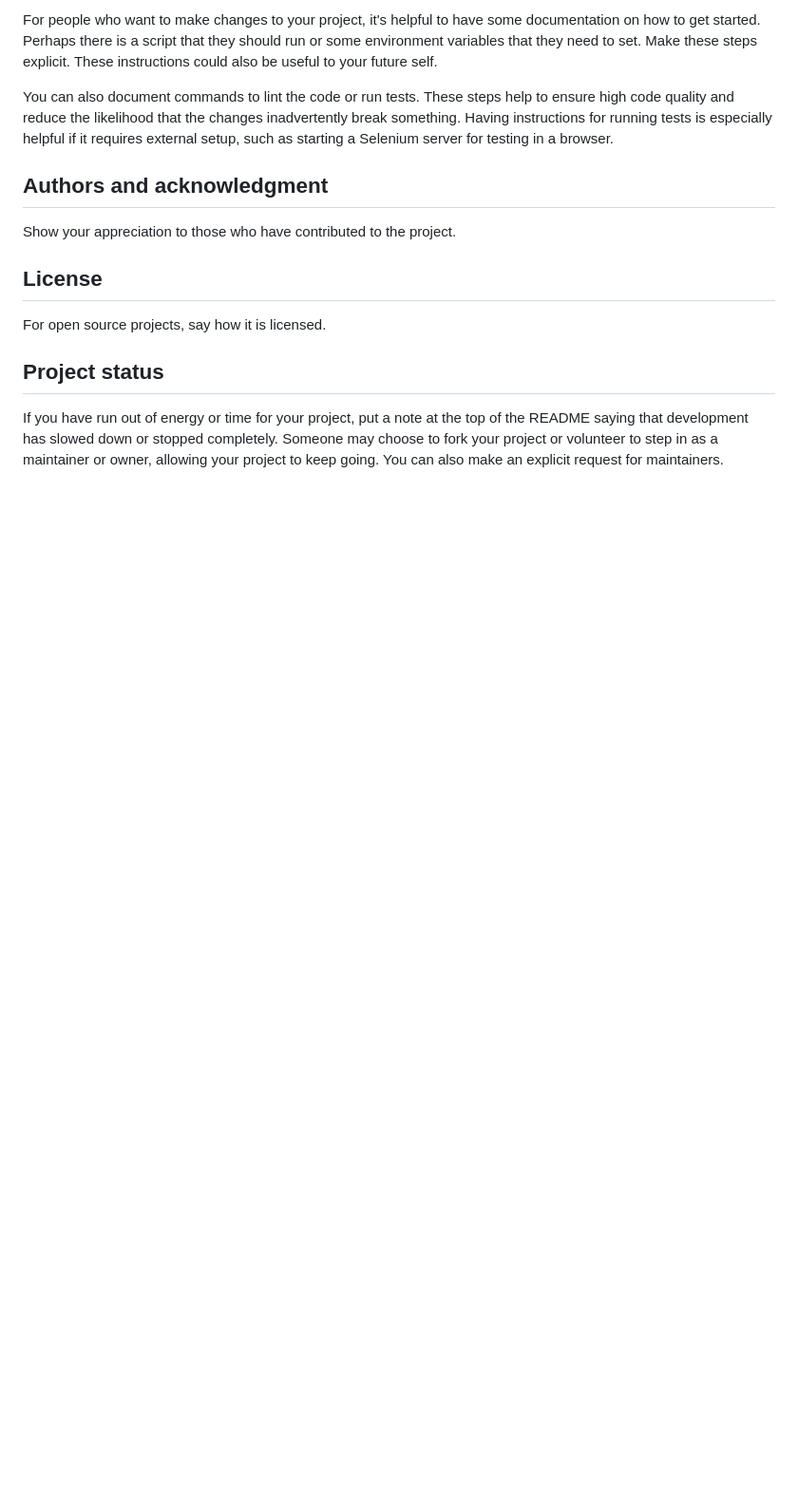
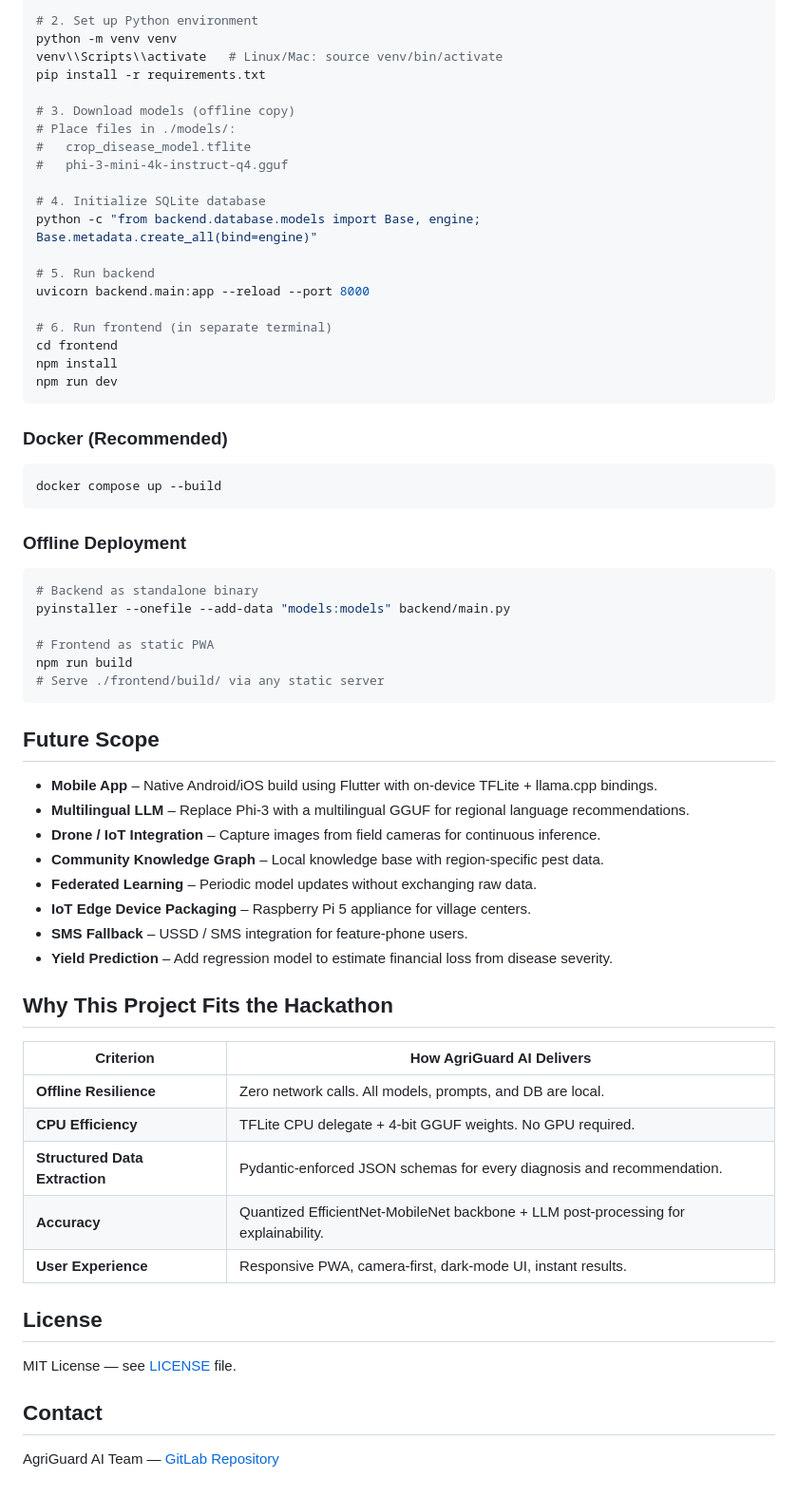
Before and after one commit to yeshu0910/AGRIGUARD-AI-offline-, a Markdown page: README.md, the part around one of its changes. Shown at 95% size. Drawn GitHub-style; blank space fills up the shorter version.

````diff
--- a/README.md
+++ b/README.md
@@ -81,13 +183,68 @@ State if you are open to contributions and what your requirements are for accept
 
-For people who want to make changes to your project, it's helpful to have some documentation on how to get started. Perhaps there is a script that they should run or some environment variables that they need to set. Make these steps explicit. These instructions could also be useful to your future self.
+# 2. Set up Python environment
+python -m venv venv
+venv\\Scripts\\activate   # Linux/Mac: source venv/bin/activate
+pip install -r requirements.txt
 
-You can also document commands to lint the code or run tests. These steps help to ensure high code quality and reduce the likelihood that the changes inadvertently break something. Having instructions for running tests is especially helpful if it requires external setup, such as starting a Selenium server for testing in a browser.
+# 3. Download models (offline copy)
+# Place files in ./models/:
+#   crop_disease_model.tflite
+#   phi-3-mini-4k-instruct-q4.gguf
 
-## Authors and acknowledgment
-Show your appreciation to those who have contributed to the project.
+# 4. Initialize SQLite database
+python -c "from backend.database.models import Base, engine; Base.metadata.create_all(bind=engine)"
+
+# 5. Run backend
+uvicorn backend.main:app --reload --port 8000
+
+# 6. Run frontend (in separate terminal)
+cd frontend
+npm install
+npm run dev
+```
+
+### Docker (Recommended)
+
+```bash
+docker compose up --build
+```
+
+### Offline Deployment
+
+```bash
+# Backend as standalone binary
+pyinstaller --onefile --add-data "models:models" backend/main.py
+
+# Frontend as static PWA
+npm run build
+# Serve ./frontend/build/ via any static server
+```
+
+## Future Scope
+
+- **Mobile App** – Native Android/iOS build using Flutter with on-device TFLite + llama.cpp bindings.
+- **Multilingual LLM** – Replace Phi-3 with a multilingual GGUF for regional language recommendations.
+- **Drone / IoT Integration** – Capture images from field cameras for continuous inference.
+- **Community Knowledge Graph** – Local knowledge base with region-specific pest data.
+- **Federated Learning** – Periodic model updates without exchanging raw data.
+- **IoT Edge Device Packaging** – Raspberry Pi 5 appliance for village centers.
+- **SMS Fallback** – USSD / SMS integration for feature-phone users.
+- **Yield Prediction** – Add regression model to estimate financial loss from disease severity.
+
+## Why This Project Fits the Hackathon
+
+| Criterion | How AgriGuard AI Delivers |
+|-----------|---------------------------|
+| **Offline Resilience** | Zero network calls. All models, prompts, and DB are local. |
+| **CPU Efficiency** | TFLite CPU delegate + 4-bit GGUF weights. No GPU required. |
+| **Structured Data Extraction** | Pydantic-enforced JSON schemas for every diagnosis and recommendation. |
+| **Accuracy** | Quantized EfficientNet-MobileNet backbone + LLM post-processing for explainability. |
+| **User Experience** | Responsive PWA, camera-first, dark-mode UI, instant results. |
 
 ## License
-For open source projects, say how it is licensed.
 
-## Project status
-If you have run out of energy or time for your project, put a note at the top of the README saying that development has slowed down or stopped completely. Someone may choose to fork your project or volunteer to step in as a maintainer or owner, allowing your project to keep going. You can also make an explicit request for maintainers.
+MIT License — see [LICENSE](LICENSE) file.
+
+## Contact
+
+AgriGuard AI Team — [GitLab Repository](https://code.swecha.org/yeshu_09/agriguard-ai)
````
Also changed, not shown: other parts of README.md (+161 -59 lines).
